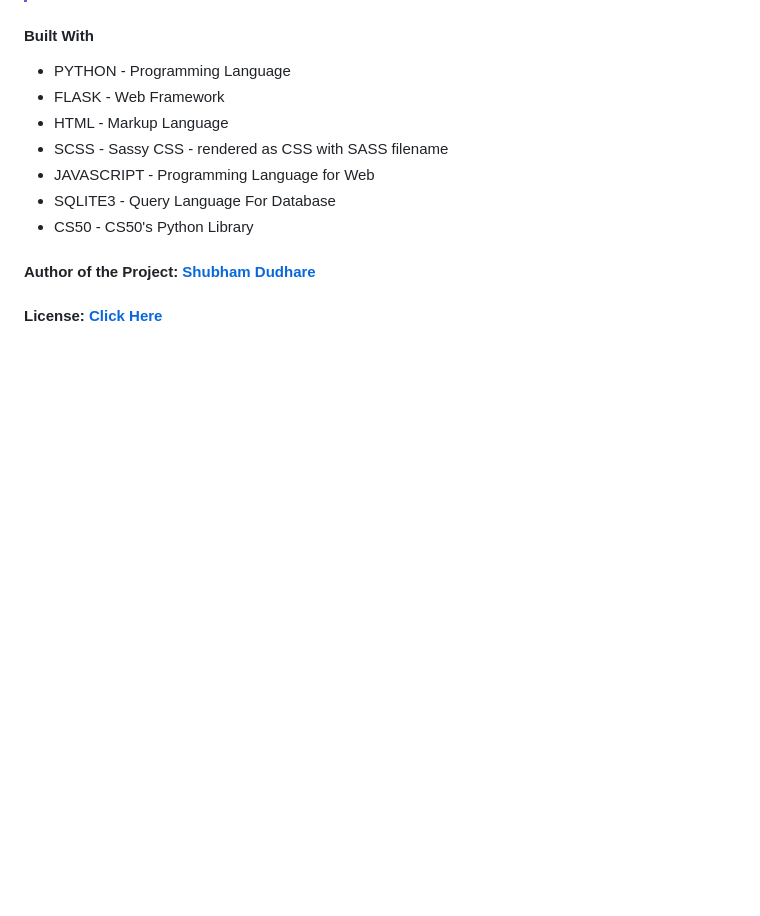
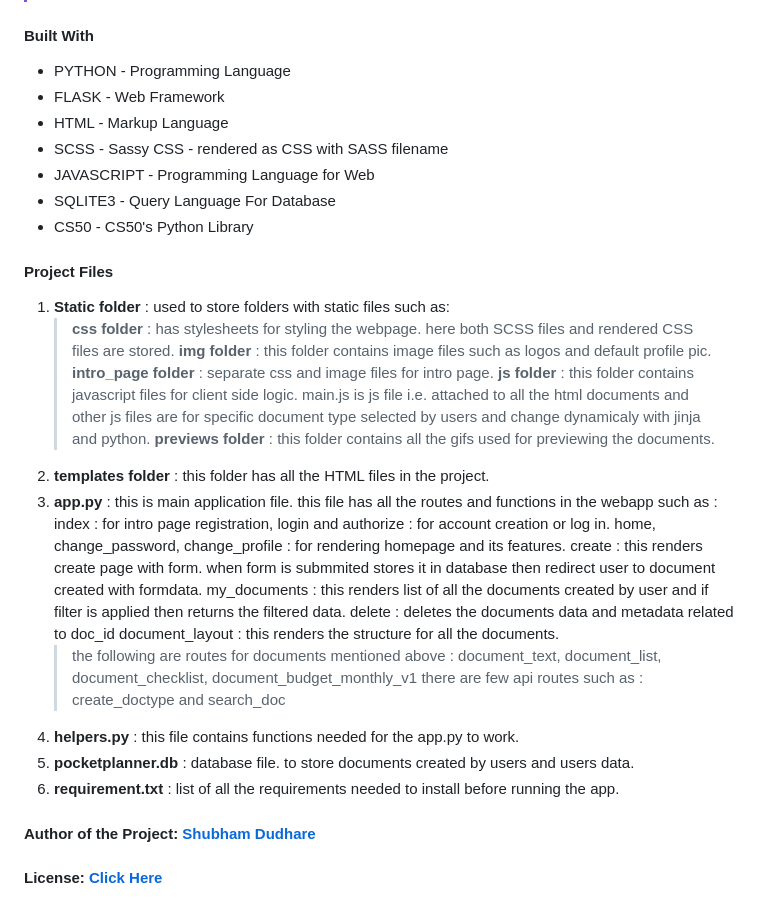
Before and after one commit to Shubham-Dudhare21/pocketplanner, a Markdown page: README.md, the part around the change. Drawn GitHub-style; blank space fills up the shorter version.

```diff
--- a/README.md
+++ b/README.md
@@ -40,5 +40,27 @@ On the 'Create New' page, users can create four types of documents for now. The
 * SQLITE3 - Query Language For Database
 * CS50 - CS50's Python Library
 
+#### Project Files
+1. **Static folder** : used to store folders with static files such as:
+   > **css folder** : has stylesheets for styling the webpage. here both SCSS files and rendered CSS files are stored.
+   > **img folder** : this folder contains image files such as logos and default profile pic.
+   > **intro_page folder** : separate css and image files for intro page.
+   > **js folder** : this folder contains javascript files for client side logic. main.js is js file i.e. attached to all the html documents and other js files are for specific document type selected by users and change dynamicaly with jinja and python.
+   > **previews folder** : this folder contains all the gifs used for previewing the documents.
+2. **templates folder** : this folder has all the HTML files in the project.
+3. **app.py** : this is main application file. this file has all the routes and functions in the webapp such as :
+   index : for intro page
+   registration, login and authorize : for account creation or log in.
+   home, change_password, change_profile : for rendering homepage and its features.
+   create : this renders create page with form. when form is submmited stores it in database then redirect user to document created with formdata.
+   my_documents : this renders list of all the documents created by user and if filter is applied then returns the filtered data.
+   delete : deletes the documents data and metadata related to doc_id
+   document_layout : this renders the structure for all the documents.
+   > the following are routes for documents mentioned above : document_text, document_list, document_checklist, document_budget_monthly_v1
+   there are few api routes such as : create_doctype and search_doc
+5. **helpers.py** : this file contains functions needed for the app.py to work.
+6. **pocketplanner.db** : database file. to store documents created by users and users data.
+7. **requirement.txt** : list of all the requirements needed to install before running the app.
+
 #### Author of the Project: [Shubham Dudhare](https://github.com/Shubham-Dudhare21/)
 #### License: [Click Here](https://github.com/Shubham-Dudhare21/pocketplanner/blob/main/LICENSE)
```
